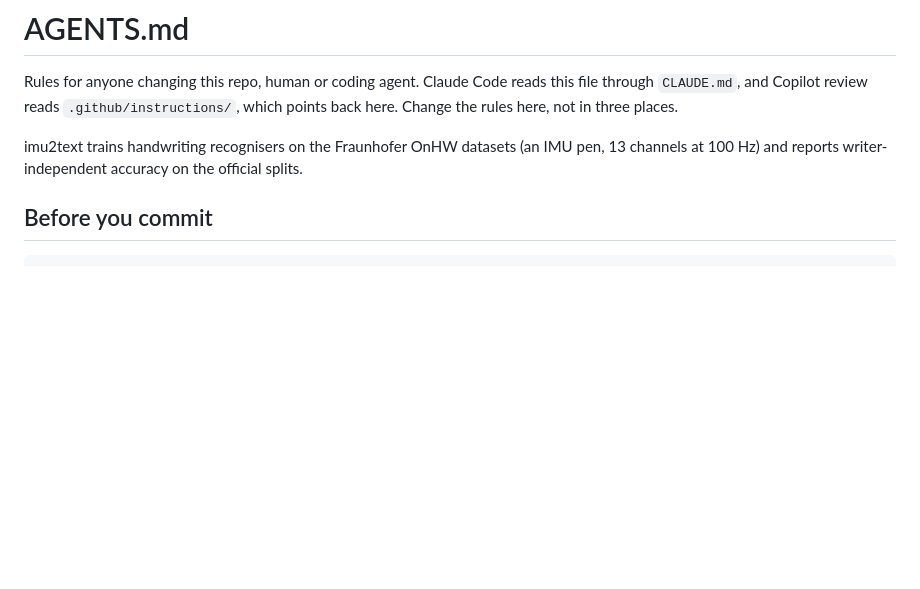
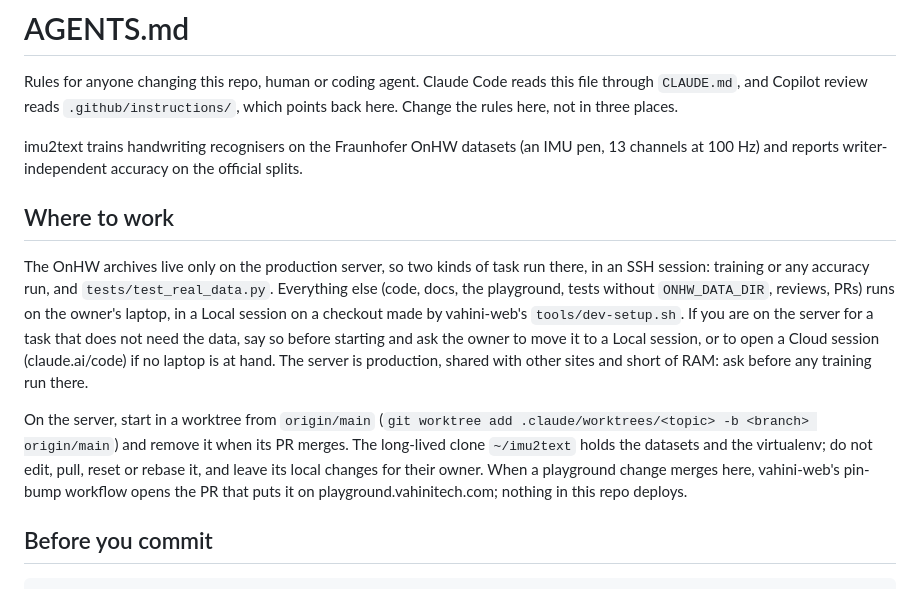
Before and after one commit to vahinitech/imu2text, a Markdown page: AGENTS.md, the part around the change. GitHub-like rendering; blank space fills up the shorter version.

Commit message:
docs: where imu2text work runs: server, laptop or cloud (#40)
* docs: work in a worktree from origin/main, never in a long-lived clone

The vahini-web clone on the server sat 35 commits behind main with
someone's uncommitted work in it, and nothing told agents not to pull,
reset or build from it. The same holds here. AGENTS.md now says where to
work and how a merged playground change reaches the site.

Co-Authored-By: Claude Opus 5.5 <noreply@anthropic.com>

* docs: say which imu2text work runs on the server, the laptop or the cloud

Only training, accuracy runs and the real-data tests need the server,
where the OnHW archives are. The rest runs in a Local session on the
owner's laptop, or a Cloud session when no laptop is at hand, matching
vahinitech/vahini-web#165.

Co-Authored-By: Claude Opus 5.5 <noreply@anthropic.com>

---------

Co-authored-by: Claude Opus 5.5 <noreply@anthropic.com>

```diff
--- a/AGENTS.md
+++ b/AGENTS.md
@@ -8,6 +8,26 @@ three places.
 imu2text trains handwriting recognisers on the Fraunhofer OnHW datasets (an
 IMU pen, 13 channels at 100 Hz) and reports writer-independent accuracy on the
 official splits.
+
+## Where to work
+
+The OnHW archives live only on the production server, so two kinds of task
+run there, in an SSH session: training or any accuracy run, and
+`tests/test_real_data.py`. Everything else (code, docs, the playground,
+tests without `ONHW_DATA_DIR`, reviews, PRs) runs on the owner's laptop, in a
+Local session on a checkout made by vahini-web's `tools/dev-setup.sh`. If you
+are on the server for a task that does not need the data, say so before
+starting and ask the owner to move it to a Local session, or to open a Cloud
+session (claude.ai/code) if no laptop is at hand. The server is production,
+shared with other sites and short of RAM: ask before any training run there.
+
+On the server, start in a worktree from `origin/main`
+(`git worktree add .claude/worktrees/<topic> -b <branch> origin/main`) and
+remove it when its PR merges. The long-lived clone `~/imu2text` holds the
+datasets and the virtualenv; do not edit, pull, reset or rebase it, and leave
+its local changes for their owner. When a playground change merges here,
+vahini-web's pin-bump workflow opens the PR that puts it on
+playground.vahinitech.com; nothing in this repo deploys.
 
 ## Before you commit
 
```
